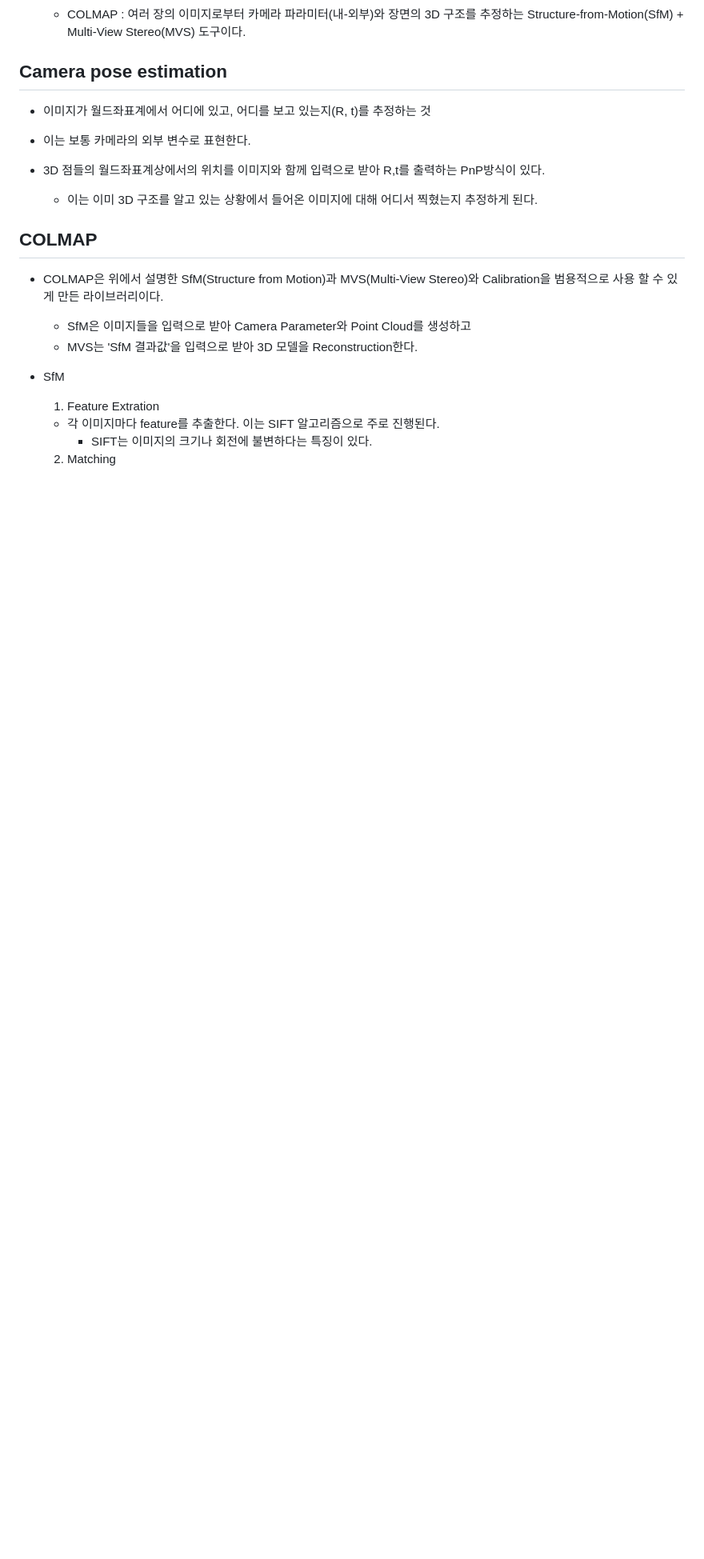
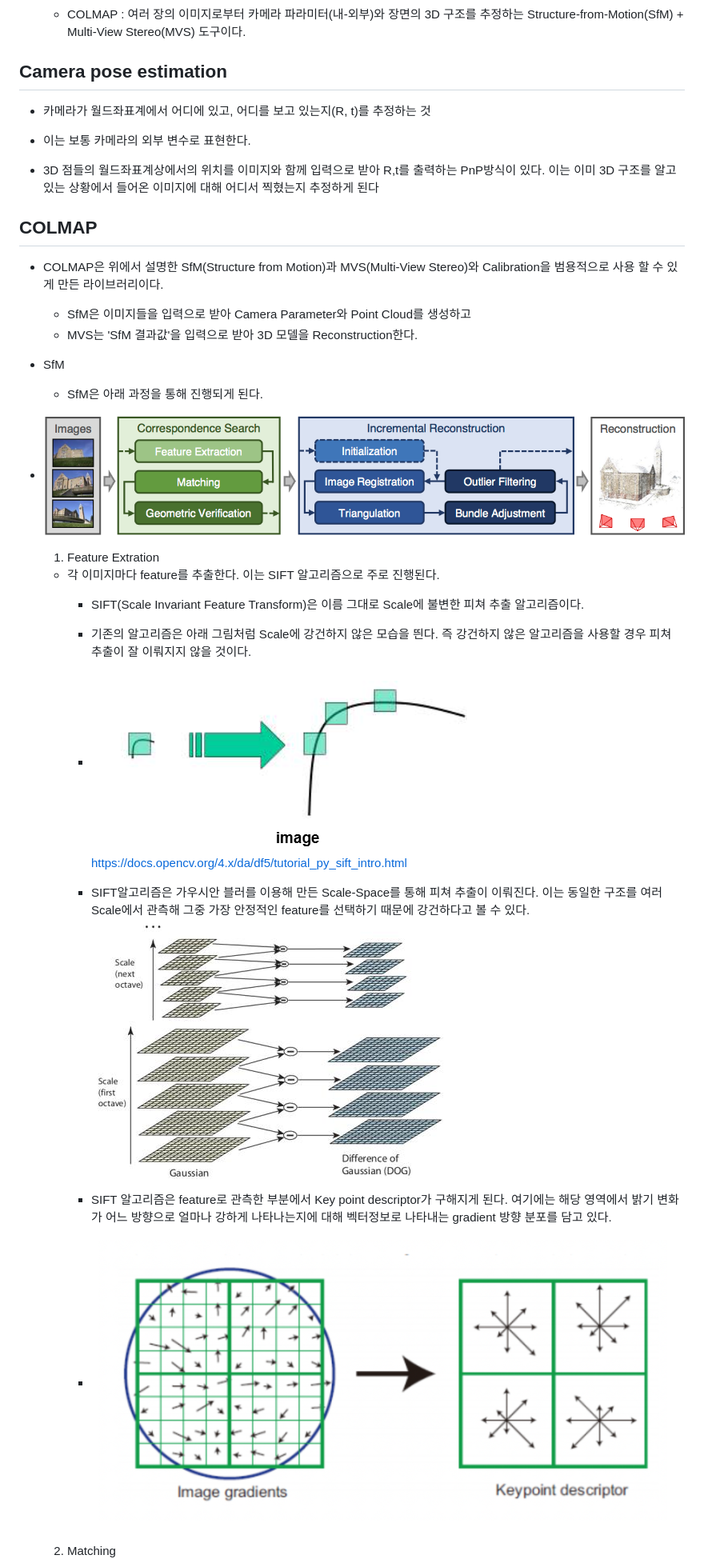
Before and after one commit to usnij/Research_repo, a Markdown page: Study/Camera_study.md, the part around one of its changes. Shown at 80% size. Rendered like a GitHub page; pictures changed too: Study/image/coner_Detection.png (added), Study/image/incremental-sfm.png (added), Study/image/keypoint_descriptor.png (added); blank space fills up the shorter version.

```diff
--- a/Study/Camera_study.md
+++ b/Study/Camera_study.md
@@ -88,11 +82,11 @@
 
 
 ## Camera pose estimation
-  - 이미지가 월드좌표계에서 어디에 있고, 어디를 보고 있는지(R, t)를 추정하는 것
+  - 카메라가 월드좌표계에서 어디에 있고, 어디를 보고 있는지(R, t)를 추정하는 것
   - 이는 보통 카메라의 외부 변수로 표현한다.
 
-- 3D 점들의 월드좌표계상에서의 위치를 이미지와 함께 입력으로 받아 R,t를 출력하는 PnP방식이 있다.
-  - 이는 이미 3D 구조를 알고 있는 상황에서 들어온 이미지에 대해 어디서 찍혔는지 추정하게 된다.
+  - 3D 점들의 월드좌표계상에서의 위치를 이미지와 함께 입력으로 받아 R,t를 출력하는 PnP방식이 있다. 이는 이미 3D 구조를 알고 있는 상황에서 들어온 이미지에 대해 어디서 찍혔는지 추정하게 된다
+
 
 
 ## COLMAP
@@ -102,8 +96,19 @@
 
 - SfM
 
+  - SfM은 아래 과정을 통해 진행되게 된다.
+-
+  ![image](./image/incremental-sfm.png)
+
   1. Feature Extration
     - 각 이미지마다 feature를 추출한다. 이는 SIFT 알고리즘으로 주로 진행된다.
-      - SIFT는 이미지의 크기나 회전에 불변하다는 특징이 있다.
+      - SIFT(Scale Invariant Feature Transform)은 이름 그대로 Scale에 불변한 피쳐 추출 알고리즘이다.
+
+      - 기존의 알고리즘은 아래 그림처럼 Scale에 강건하지 않은 모습을 띈다. 즉 강건하지 않은 알고리즘을 사용할 경우 피쳐 추출이 잘 이뤄지지 않을 것이다.
+      - ![alt text](./image/coner_Detection.png) https://docs.opencv.org/4.x/da/df5/tutorial_py_sift_intro.html
+
+      - SIFT알고리즘은 가우시안 블러를 이용해 만든 Scale-Space를 통해 피쳐 추출이 이뤄진다. 이는 동일한 구조를 여러 Scale에서 관측해 그중 가장 안정적인 feature를 선택하기 때문에 강건하다고 볼 수 있다. ![alt text](./image/scale_space.png)
+      - SIFT 알고리즘은 feature로 관측한 부분에서 Key point descriptor가 구해지게 된다. 여기에는 해당 영역에서 밝기 변화가 어느 방향으로 얼마나 강하게 나타나는지에 대해 벡터정보로 나타내는 gradient 방향 분포를 담고 있다.
+      - ![alt text](./image/keypoint_descriptor.png)
 
   2. Matching
```
Also changed, not shown: other parts of Study/Camera_study.md (+95 -29 lines).
